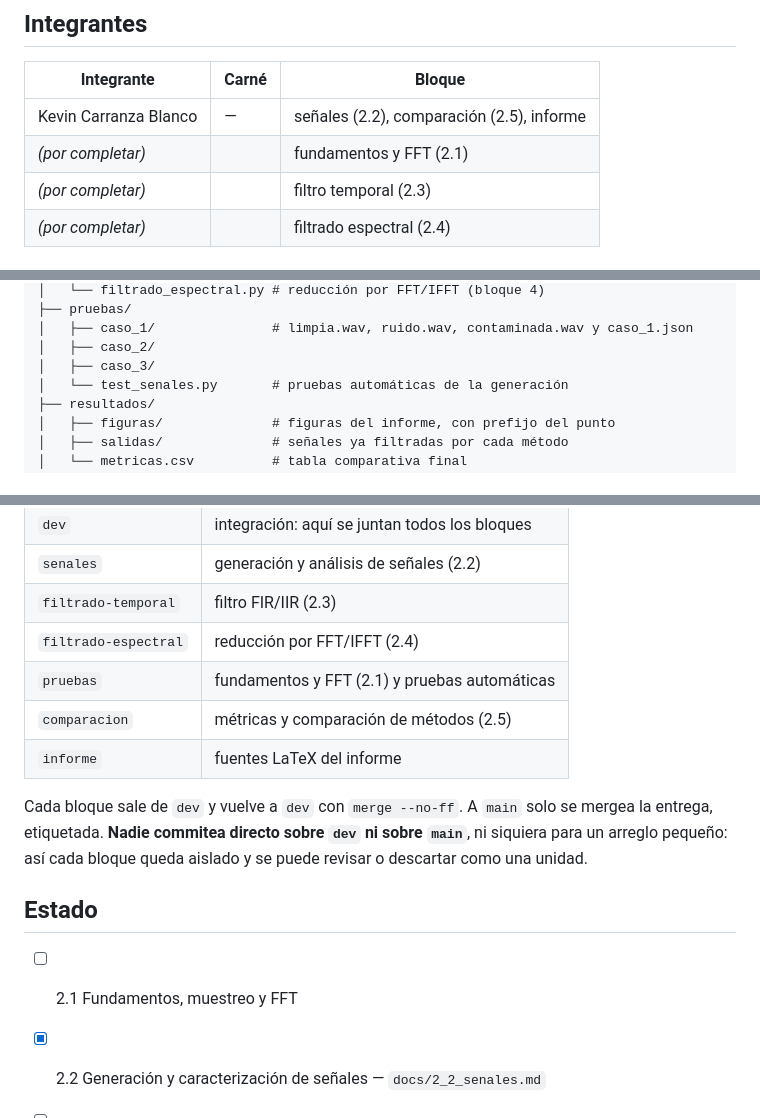
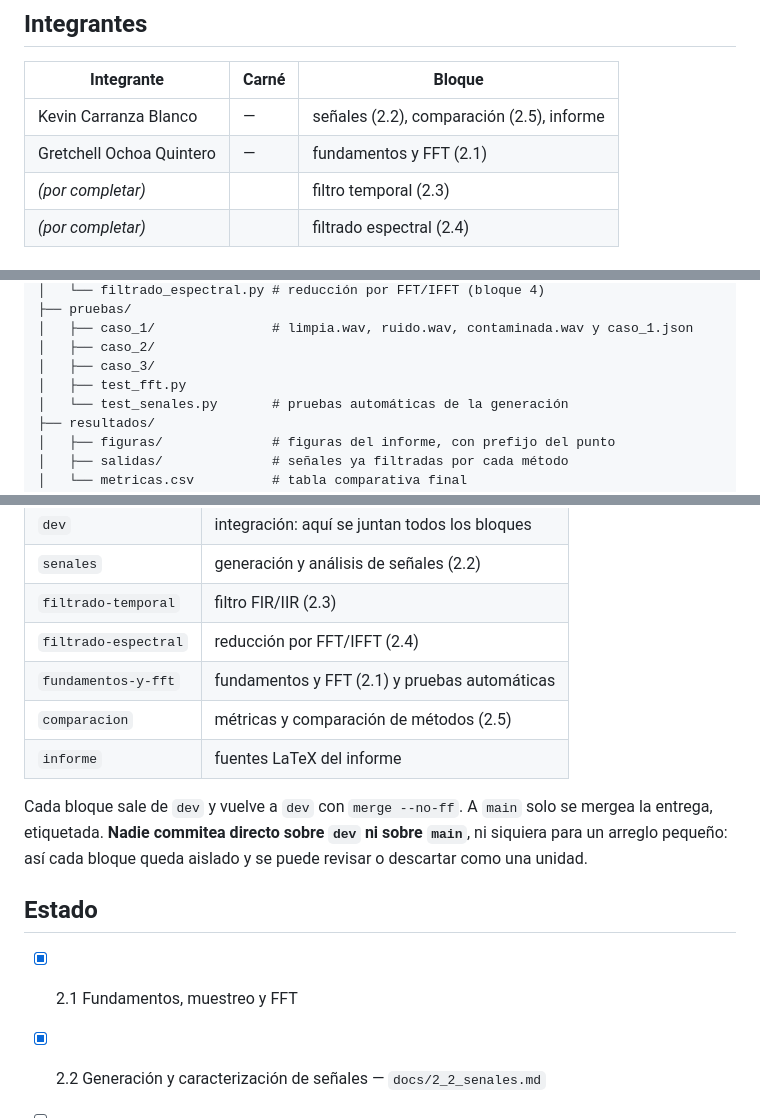
Before and after one commit to Kearranza/Proyecto-Grupal-1-ASM, a Markdown page: README.md, 3 parts joined by grey strips. Rendered like a GitHub page.

```diff
--- a/README.md
+++ b/README.md
@@ -17,7 +17,7 @@ reducción adaptativa de ruido en tiempo real*.
 | Integrante | Carné | Bloque |
 |---|---|---|
 | Kevin Carranza Blanco | — | señales (2.2), comparación (2.5), informe |
-| *(por completar)* | | fundamentos y FFT (2.1) |
+| Gretchell Ochoa Quintero | — | fundamentos y FFT (2.1) |
 | *(por completar)* | | filtro temporal (2.3) |
 | *(por completar)* | | filtrado espectral (2.4) |
 
@@ -38,6 +38,7 @@ reducción adaptativa de ruido en tiempo real*.
 │   ├── caso_1/               # limpia.wav, ruido.wav, contaminada.wav y caso_1.json
 │   ├── caso_2/
 │   ├── caso_3/
+│   ├── test_fft.py
 │   └── test_senales.py       # pruebas automáticas de la generación
 ├── resultados/
 │   ├── figuras/              # figuras del informe, con prefijo del punto
@@ -97,7 +99,7 @@ python src/comparacion.py      # tabla del 2.5 con las salidas que ya existan
 | `senales` | generación y análisis de señales (2.2) |
 | `filtrado-temporal` | filtro FIR/IIR (2.3) |
 | `filtrado-espectral` | reducción por FFT/IFFT (2.4) |
-| `pruebas` | fundamentos y FFT (2.1) y pruebas automáticas |
+| `fundamentos-y-fft` | fundamentos y FFT (2.1) y pruebas automáticas |
 | `comparacion` | métricas y comparación de métodos (2.5) |
 | `informe` | fuentes LaTeX del informe |
 
@@ -108,7 +110,7 @@ puede revisar o descartar como una unidad.
 
 ## Estado
 
-- [ ] 2.1 Fundamentos, muestreo y FFT
+- [x] 2.1 Fundamentos, muestreo y FFT
 - [x] 2.2 Generación y caracterización de señales — `docs/2_2_senales.md`
 - [ ] 2.3 Filtro temporal FIR o IIR
 - [ ] 2.4 Reducción espectral FFT/IFFT
```
Also changed, not shown: other parts of README.md (+1 -0 lines).
